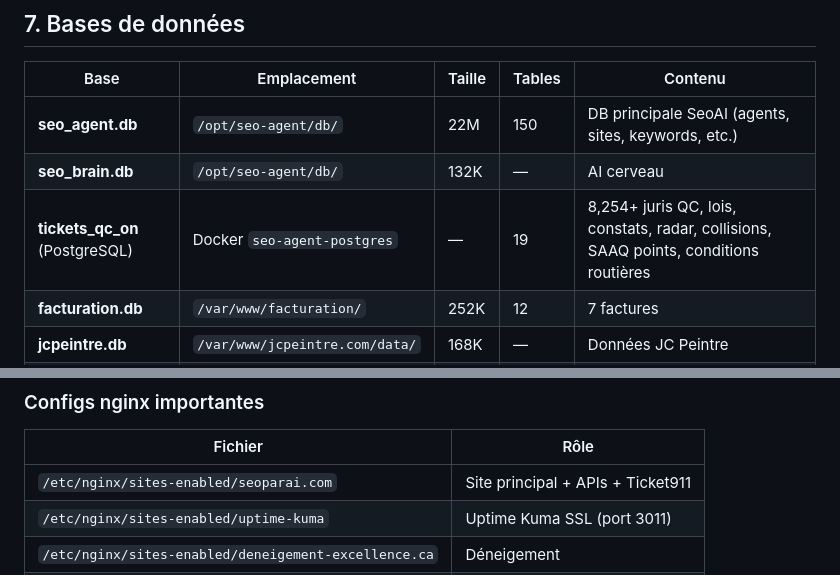
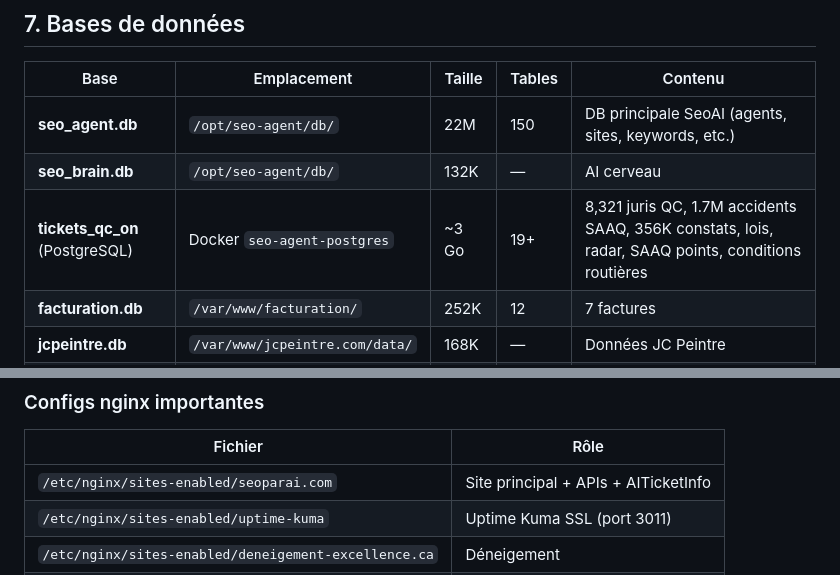
Before and after one commit to michaelperron12-maker/ticket911-project, a Markdown page: CONNEXION-SERVEUR-OVH.md, 2 parts joined by grey strips. GitHub-like rendering.

```diff
--- a/CONNEXION-SERVEUR-OVH.md
+++ b/CONNEXION-SERVEUR-OVH.md
@@ -165,7 +165,7 @@ sudo systemctl enable nom_du_service
 |------|-------------|--------|--------|---------|
 | **seo_agent.db** | `/opt/seo-agent/db/` | 22M | 150 | DB principale SeoAI (agents, sites, keywords, etc.) |
 | **seo_brain.db** | `/opt/seo-agent/db/` | 132K | — | AI cerveau |
-| **tickets_qc_on** (PostgreSQL) | Docker `seo-agent-postgres` | — | 19 | 8,254+ juris QC, lois, constats, radar, collisions, SAAQ points, conditions routières |
+| **tickets_qc_on** (PostgreSQL) | Docker `seo-agent-postgres` | ~3 Go | 19+ | 8,321 juris QC, 1.7M accidents SAAQ, 356K constats, lois, radar, SAAQ points, conditions routières |
 | **facturation.db** | `/var/www/facturation/` | 252K | 12 | 7 factures |
 | **jcpeintre.db** | `/var/www/jcpeintre.com/data/` | 168K | — | Données JC Peintre |
 | **sessions.db** | `/var/www/dashboard/` | 36K | 5 | Sessions dashboard |
@@ -402,7 +406,7 @@ ssh -i ~/.ssh/id_ed25519_michael ubuntu@148.113.194.234 "ls /etc/nginx/sites-ena
 ### Configs nginx importantes
 | Fichier | Rôle |
 |---------|------|
-| `/etc/nginx/sites-enabled/seoparai.com` | Site principal + APIs + Ticket911 |
+| `/etc/nginx/sites-enabled/seoparai.com` | Site principal + APIs + AITicketInfo |
 | `/etc/nginx/sites-enabled/uptime-kuma` | Uptime Kuma SSL (port 3011) |
 | `/etc/nginx/sites-enabled/deneigement-excellence.ca` | Déneigement |
 | `/etc/nginx/sites-enabled/paysagiste-excellence.ca` | Paysagement |
```
Also changed, not shown: other parts of CONNEXION-SERVEUR-OVH.md (+25 -21 lines).
